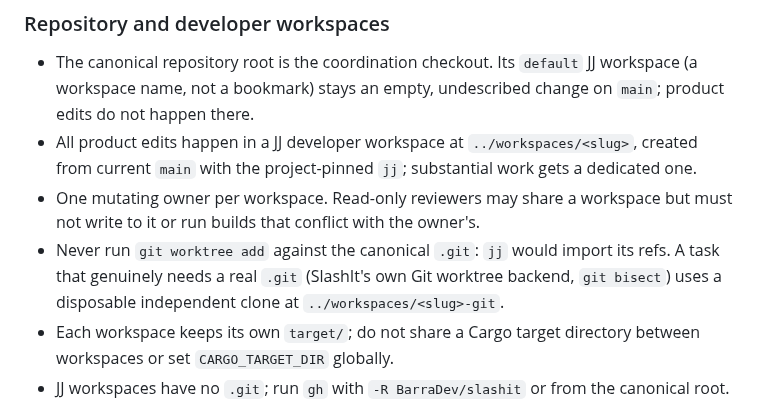
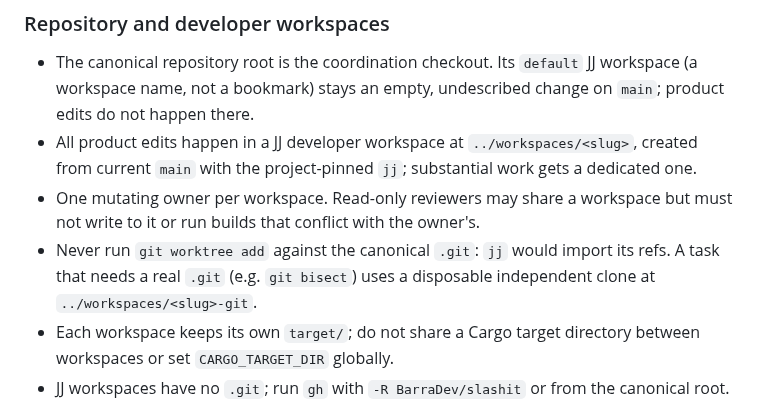
Before and after one commit to BarraDev/slashit, a Markdown page: AGENTS.md, the part around the change. Rendered like a GitHub page.

Commit message:
docs(agents): keep the root AGENTS.md within its line budget

```diff
--- a/AGENTS.md
+++ b/AGENTS.md
@@ -120,9 +120,8 @@ private state.
 - One mutating owner per workspace. Read-only reviewers may share a workspace
   but must not write to it or run builds that conflict with the owner's.
 - Never run `git worktree add` against the canonical `.git`: `jj` would
-  import its refs. A task that genuinely needs a real `.git` (SlashIt's own
-  Git worktree backend, `git bisect`) uses a disposable independent clone at
-  `../workspaces/<slug>-git`.
+  import its refs. A task that needs a real `.git` (e.g. `git bisect`) uses
+  a disposable independent clone at `../workspaces/<slug>-git`.
 - Each workspace keeps its own `target/`; do not share a Cargo target
   directory between workspaces or set `CARGO_TARGET_DIR` globally.
 - JJ workspaces have no `.git`; run `gh` with `-R BarraDev/slashit` or from
```
